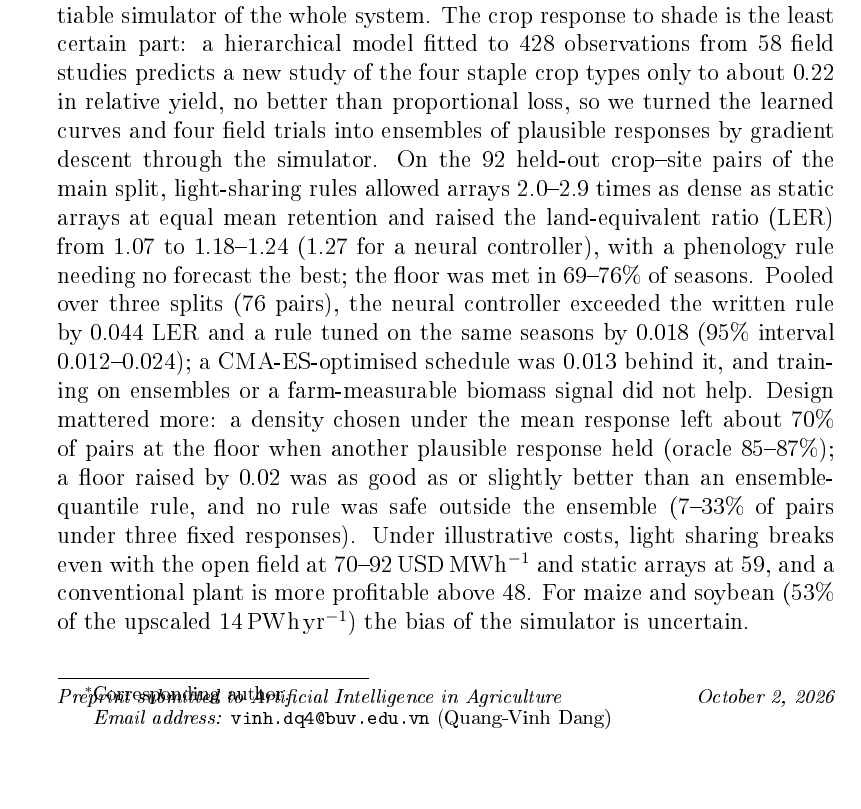
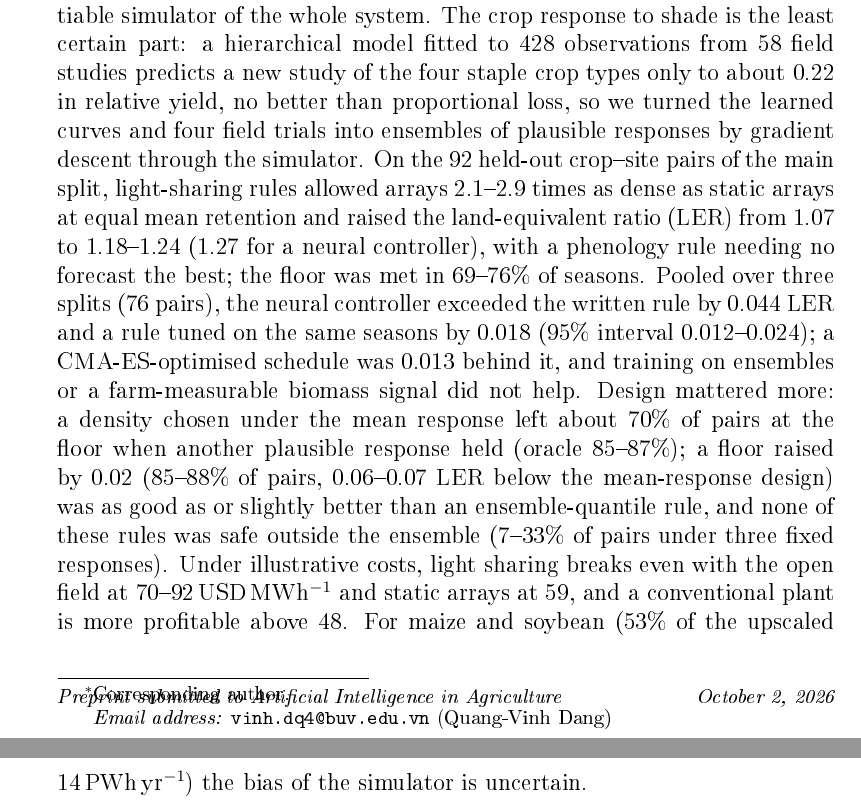
Before and after one commit to vinhqdang/Artificial-Intelligence-in-Agriculture, a LaTeX paper (agrivoltaics/manuscript/main.tex, which reads agrivoltaics/manuscript/sections/conclusion.tex, agrivoltaics/manuscript/sections/discussion.tex, agrivoltaics/manuscript/sections/intro.tex): part of page 1 of 54 before the commit and two parts of pages 1 and 2 of 54 after it, the two joined at a grey line, cut so that both start at the same text. The pictures show the PDF file agrivoltaics/manuscript/main.pdf that the author committed with the source.

Commit message:
Align density ratio and margin figures in the abstract

```diff
--- a/agrivoltaics/manuscript/sections/conclusion.tex
+++ b/agrivoltaics/manuscript/sections/conclusion.tex
@@ -1,2 +1,2 @@
 \section{Conclusions}\label{sec:conclusion}
-Light sharing, the daily choice between maximum electricity and letting light through to the crop, is the main lever of tracker-based agrivoltaics under a food-security floor. In a differentiable simulator of trackers, PV output, crop light, microclimate and crop growth, evaluated on held-out crop--site pairs (92 on the main split, 76 distinct pairs pooled over three splits for the controller and design comparisons) with the array density of each site chosen from its own history, light-sharing rules allowed 2.0 to 2.9 times the module density of static arrays at a mean yield retention of 90\%. They raised the land-equivalent ratio from 1.07 to 1.18--1.24, and a rule that follows crop phenology and needs no weather forecast was the best of them. The simulated shade response is conservative against the field trials we could use for rice, wheat and potato, and calibrating it raised the gains without changing the ranking of methods; for maize and soybean, which supply 53\% of the upscaled electricity, the meta-analysis indicates larger losses than the simulator reproduces whereas one maize trial indicates smaller ones, so the gains for these crops are uncertain and possibly overestimated. The crop's response to shade, the least certain input, was learned from 428 field observations: a hierarchical model predicted a held-out study of the staple crop types no better than proportional loss (error 0.22), which shows the size of the between-study spread, and gradient descent through the simulator turned it into an ensemble of plausible responses.  A learned controller exceeded the written phenology rule by 0.044 LER and a rule with a window tuned on the training seasons by 0.018 (95\% interval 0.012--0.024), by following a smooth phenology-dependent schedule that a rule can express; training it on ensembles of shade responses or giving it a farm-measurable biomass signal did not help, and with the wider ensembles it did not retain its margin over the written rule in our training budget (one seed, 21 pairs). The decision that mattered was the design. A density chosen under the mean response left about 70\% of crop--site pairs at the floor when another plausible response held (oracle 85--87\%); choosing the density so that the floor holds in 75\% of the plausible responses recovered about half of the gap at a cost of 0.04 LER, but a floor raised by 0.02 under the mean response was as good as or slightly better at equal compliance, and no rule was safe outside the ensemble. The ensemble is therefore useful to size a safety margin, not to replace it. Under illustrative costs, light sharing breaks even with the open field at 73 (learned controller) to 92\,USD\,MWh$^{-1}$; a conventional plant replacing the crop stays more profitable at every price, so agrivoltaics depends on a premium, land-use rules or a value for food production that markets do not give. The yield floor is met on average but not in every season or region, and the electricity potential of 5\% of staple cropland (about 14\,PWh\,yr$^{-1}$) requires about 10\,TWp of modules. Future work should validate the crop response to shade under trackers with more field data, notably for maize and legumes where the meta-analysis and the trials disagree, extend the crop model to grain-number formation and canopy energy balance, add costs and grid constraints, and pursue controllers that guarantee the food-security floor per site and per season.
+Light sharing, the daily choice between maximum electricity and letting light through to the crop, is the main lever of tracker-based agrivoltaics under a food-security floor. In a differentiable simulator of trackers, PV output, crop light, microclimate and crop growth, evaluated on held-out crop--site pairs (92 on the main split, 76 distinct pairs pooled over three splits for the controller and design comparisons) with the array density of each site chosen from its own history, light-sharing rules allowed 2.1 to 2.9 times the module density of static arrays at a mean yield retention of 90\%. They raised the land-equivalent ratio from 1.07 to 1.18--1.24, and a rule that follows crop phenology and needs no weather forecast was the best of them. The simulated shade response is conservative against the field trials we could use for rice, wheat and potato, and calibrating it raised the gains without changing the ranking of methods; for maize and soybean, which supply 53\% of the upscaled electricity, the meta-analysis indicates larger losses than the simulator reproduces whereas one maize trial indicates smaller ones, so the gains for these crops are uncertain and possibly overestimated. The crop's response to shade, the least certain input, was learned from 428 field observations: a hierarchical model predicted a held-out study of the staple crop types no better than proportional loss (error 0.22), which shows the size of the between-study spread, and gradient descent through the simulator turned it into an ensemble of plausible responses.  A learned controller exceeded the written phenology rule by 0.044 LER and a rule with a window tuned on the training seasons by 0.018 (95\% interval 0.012--0.024), by following a smooth phenology-dependent schedule that a rule can express; training it on ensembles of shade responses or giving it a farm-measurable biomass signal did not help, and with the wider ensembles it did not retain its margin over the written rule in our training budget (one seed, 21 pairs). The decision that mattered was the design. A density chosen under the mean response left about 70\% of crop--site pairs at the floor when another plausible response held (oracle 85--87\%); choosing the density so that the floor holds in 75\% of the plausible responses recovered about half of the gap at a cost of 0.04 LER, but a floor raised by 0.02 under the mean response was as good as or slightly better at equal compliance, and no rule was safe outside the ensemble. The ensemble is therefore useful to size a safety margin, not to replace it. Under illustrative costs, light sharing breaks even with the open field at 73 (learned controller) to 92\,USD\,MWh$^{-1}$; a conventional plant replacing the crop stays more profitable at every price, so agrivoltaics depends on a premium, land-use rules or a value for food production that markets do not give. The yield floor is met on average but not in every season or region, and the electricity potential of 5\% of staple cropland (about 14\,PWh\,yr$^{-1}$) requires about 10\,TWp of modules. Future work should validate the crop response to shade under trackers with more field data, notably for maize and legumes where the meta-analysis and the trials disagree, extend the crop model to grain-number formation and canopy energy balance, add costs and grid constraints, and pursue controllers that guarantee the food-security floor per site and per season.
--- a/agrivoltaics/manuscript/sections/discussion.tex
+++ b/agrivoltaics/manuscript/sections/discussion.tex
@@ -1,7 +1,7 @@
 \section{Discussion}\label{sec:discussion}
 
 \subsection{What the results establish}
-Four findings stand on consistent evidence. First, sharing light with the crop is the main lever on the electricity that tracker-based agrivoltaic arrays can produce under a yield floor. With static trackers the floor limits arrays to about 6\% ground coverage and an LER of 1.07. Any light-sharing control allows 2.0 to 2.9 times the density, and the LER rises to 1.18--1.24 for hand-written rules. Second, the best simple rule follows crop phenology. It shares light across the middle of the season, around flowering and grain filling, and produces electricity at the beginning and the end. It needs only the crop's thermal time, which is observable on the farm, and it is insensitive to forecast errors, whereas the rule that reacts to heat and drought stress is worse in every climate and degrades with forecast error. Third, the qualitative result does not depend on the weakest part of the model. The simulated shade response is conservative against the field trials we could use (Section~\ref{sec:shade}); calibrating it raises the allowed density, and the phenology rule stays the best method, with a gain over static arrays of 0.17, 0.19 and 0.30 LER under the conservative, calibrated and field-fitted responses. However, the response learned from the meta-analysis shows steeper losses for maize and grain legumes than the simulator reproduces (Section~\ref{sec:mlresults}), so the absolute gains are conservative for wheat, rice and potato and probably overestimates for maize and soybean (53\% of the upscaled electricity). Fourth, a controller learned through the differentiable simulator is better than the best rule we could write, by 0.04 in LER against the written rule (0.018 against a rule whose window was tuned on the training seasons, 5.7\% more electricity at equal retention), reproducibly over training seeds (range 0.002 in LER), three spatial splits, three canopy-cooling assumptions and four climates, and at 84--86\% of the held-out sites. This gain is small compared with the gap between static and dynamic control.
+Four findings stand on consistent evidence. First, sharing light with the crop is the main lever on the electricity that tracker-based agrivoltaic arrays can produce under a yield floor. With static trackers the floor limits arrays to about 6\% ground coverage and an LER of 1.07. Any light-sharing control allows 2.1 to 2.9 times the density, and the LER rises to 1.18--1.24 for hand-written rules. Second, the best simple rule follows crop phenology. It shares light across the middle of the season, around flowering and grain filling, and produces electricity at the beginning and the end. It needs only the crop's thermal time, which is observable on the farm, and it is insensitive to forecast errors, whereas the rule that reacts to heat and drought stress is worse in every climate and degrades with forecast error. Third, the qualitative result does not depend on the weakest part of the model. The simulated shade response is conservative against the field trials we could use (Section~\ref{sec:shade}); calibrating it raises the allowed density, and the phenology rule stays the best method, with a gain over static arrays of 0.17, 0.19 and 0.30 LER under the conservative, calibrated and field-fitted responses. However, the response learned from the meta-analysis shows steeper losses for maize and grain legumes than the simulator reproduces (Section~\ref{sec:mlresults}), so the absolute gains are conservative for wheat, rice and potato and probably overestimates for maize and soybean (53\% of the upscaled electricity). Fourth, a controller learned through the differentiable simulator is better than the best rule we could write, by 0.04 in LER against the written rule (0.018 against a rule whose window was tuned on the training seasons, 5.7\% more electricity at equal retention), reproducibly over training seeds (range 0.002 in LER), three spatial splits, three canopy-cooling assumptions and four climates, and at 84--86\% of the held-out sites. This gain is small compared with the gap between static and dynamic control.
 
 \subsection{What role does artificial intelligence play?}\label{sec:ai}
 We tested three ways in which learning could matter, and the answers differ. The first is learning the crop's response to shade from data. The learned model is useful mainly as a measurement of how little can be learned: a hierarchical model fitted to 428 observations from 58 studies predicts a held-out study of the four staple crop types with an error of 0.22 in relative yield, no better than proportional loss, and the gain over proportional loss (0.43 to 0.31 over all types) comes from crop types that the simulator does not represent. Crop type is the information that transfers, whereas irradiation, climate zone and shade type add nothing measurable and a non-parametric model (gradient-boosted trees) is worse with this number of studies (Section~\ref{sec:mlresults}). Two things follow. The shade response of the staple crops is a distribution with a spread of about 20 percentage points between studies and not a curve, and the process-based simulator does not reproduce the steep losses of maize and legumes seen in the data. Learning the response was limited by the data and not by the model: two studies support the tuber curve, no rice study exists, and 46 panel observations are all leafy vegetables.
--- a/agrivoltaics/manuscript/sections/intro.tex
+++ b/agrivoltaics/manuscript/sections/intro.tex
@@ -14,7 +14,7 @@ This paper makes three contributions. The first is a quantification of light-sha
 
 We apply the protocol to 400 crop--site pairs that represent where maize, wheat, rice, soybean and potato are grown worldwide, sampled in proportion to their harvested area \citep{yu2020} with local crop calendars \citep{jagermeyr2021}, and driven by NASA POWER daily weather for 2001--2019 \citep{sparks2018} under baseline and +1.5, +2 and +3\,\textdegree C climates. The main findings are as follows.
 \begin{enumerate}
-\item Light sharing is the main lever. At the same mean yield retention of 90\%, arrays with light-sharing control carry 2.0 to 2.9 times the module area of static arrays and produce 1.8--2.4 times as much electricity (Section~\ref{sec:main}).
+\item Light sharing is the main lever. At the same mean yield retention of 90\%, arrays with light-sharing control carry 2.1 to 2.9 times the module area of static arrays and produce 1.8--2.4 times as much electricity (Section~\ref{sec:main}).
 \item The best hand-written rule follows crop phenology and needs no weather forecast. Rules that react to heat or drought stress are not better and depend on forecast quality (Section~\ref{sec:extra}).
 \item The crop response to shade can be learned from data. A hierarchical model fitted to 428 observations from 58 field studies predicts a held-out study of the four staple crop types to about 0.22 in relative yield, no better than proportional loss (it is better only for crop types the simulator does not represent), so between-study spread is large. The simulator is close to these curves for cereals and potato but milder than the meta-analysis for maize and soybean, whereas one maize trial is milder still; the gains for those two crops are therefore uncertain and possibly overestimated (Section~\ref{sec:mlresults}).
 \item A learned controller adds a small gain over the best rule: 0.044 LER over the written phenology rule and 0.018 over a rule tuned on the same training seasons. Training it on ensembles of shade responses, or giving it a farm-measurable biomass signal, does not help, and with the wider ensembles it did not retain its margin over the written rule in our training budget (Section~\ref{sec:uncertain}).
```
Also changed, not shown: agrivoltaics/manuscript/sections/abstract.tex (+1 -1 lines), agrivoltaics/manuscript/main.pdf.
